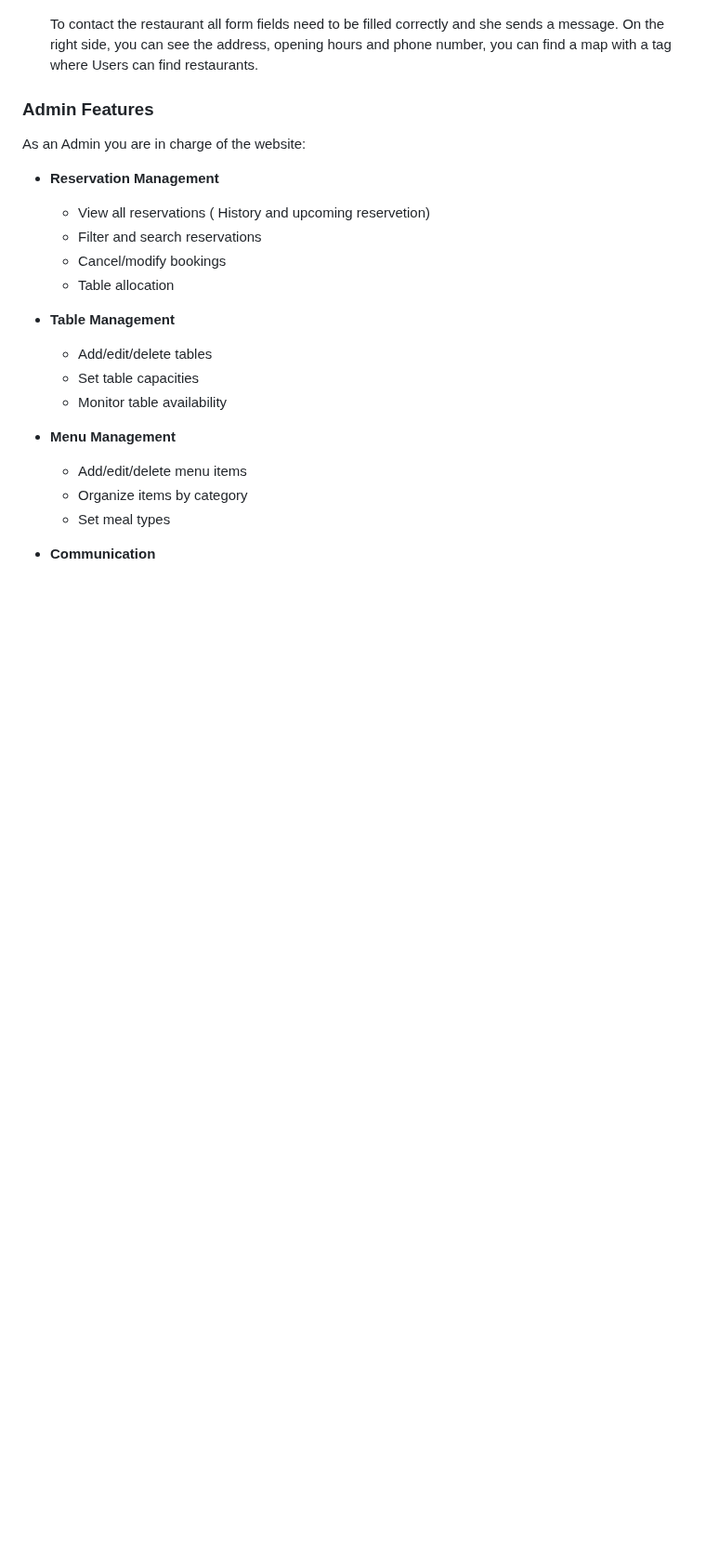
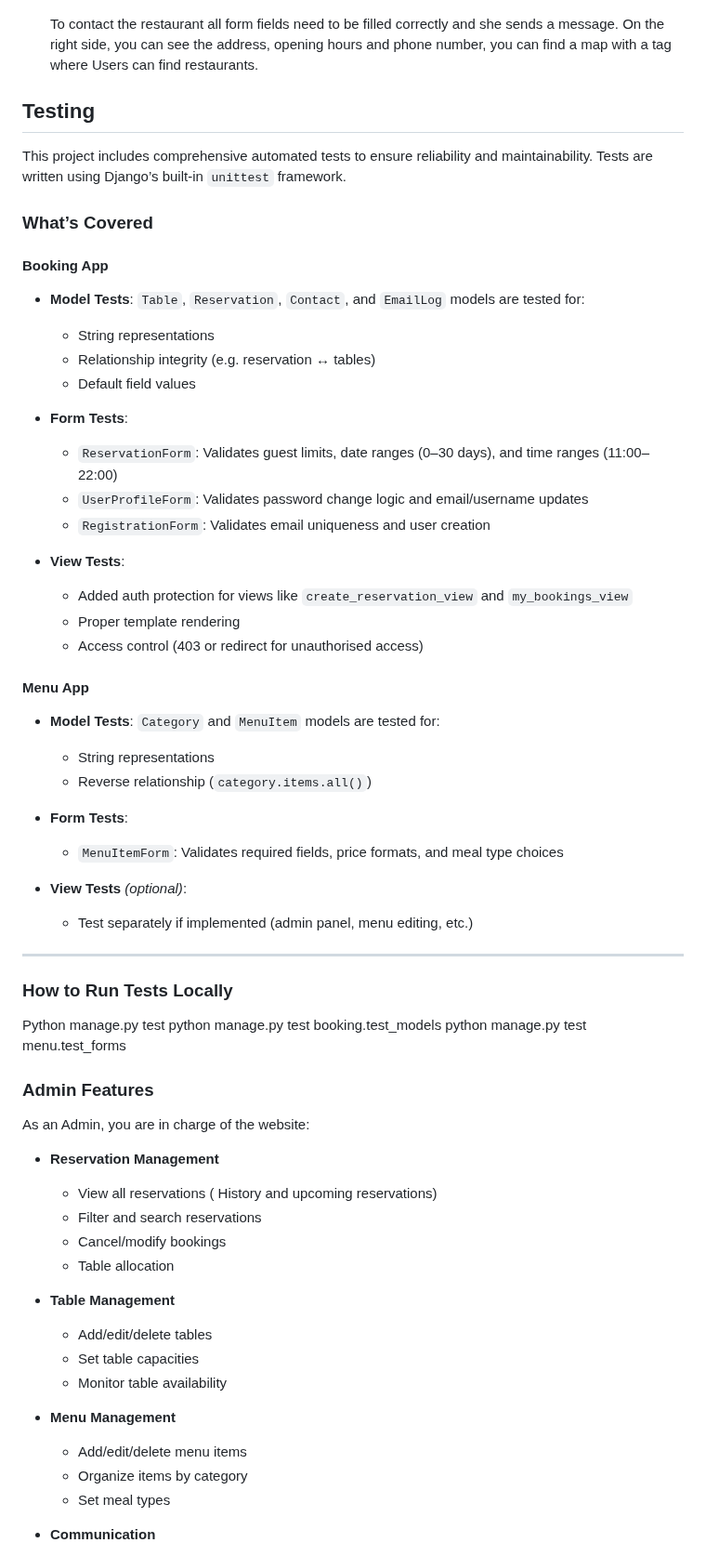
Before and after one commit to Cinula/bite-me, a Markdown page: README.md, the part around the change. Shown at 93% size. Rendered like a GitHub page; blank space fills up the shorter version.

Commit message:
Update README with comprehensive test coverage and deployment details

```diff
--- a/README.md
+++ b/README.md
@@ -96,13 +96,54 @@ A modern, full-featured restaurant booking and management system built with Djan
     To contact the restaurant all form fields need to be filled correctly and she sends a message.
     On the right side, you can see the address, opening hours and phone number, you can find a map with a tag where Users can find restaurants.
 
+## Testing
+
+This project includes comprehensive automated tests to ensure reliability and maintainability. Tests are written using Django’s built-in `unittest` framework.
+
+### What’s Covered
+
+#### Booking App
+- **Model Tests**: `Table`, `Reservation`, `Contact`, and `EmailLog` models are tested for:
+  - String representations
+  - Relationship integrity (e.g. reservation ↔ tables)
+  - Default field values
+
+- **Form Tests**:
+  - `ReservationForm`: Validates guest limits, date ranges (0–30 days), and time ranges (11:00–22:00)
+  - `UserProfileForm`: Validates password change logic and email/username updates
+  - `RegistrationForm`: Validates email uniqueness and user creation
+
+- **View Tests**:
+  - Added auth protection for views like `create_reservation_view` and `my_bookings_view`
+  - Proper template rendering
+  - Access control (403 or redirect for unauthorised access)
+
+#### Menu App
+- **Model Tests**: `Category` and `MenuItem` models are tested for:
+  - String representations
+  - Reverse relationship (`category.items.all()`)
+
+- **Form Tests**:
+  - `MenuItemForm`: Validates required fields, price formats, and meal type choices
+
+- **View Tests** *(optional)*:
+  - Test separately if implemented (admin panel, menu editing, etc.)
+
+---
+
+### How to Run Tests Locally
+
+  Python manage.py test
+  python manage.py test booking.test_models
+  python manage.py test menu.test_forms
+
 
 ### Admin Features
 
-  As an Admin you are in charge of the website:
+  As an Admin, you are in charge of the website:
 
 - **Reservation Management**
-  - View all reservations ( History and upcoming reservetion)
+  - View all reservations ( History and upcoming reservations)
   - Filter and search reservations
   - Cancel/modify bookings
   - Table allocation
```
